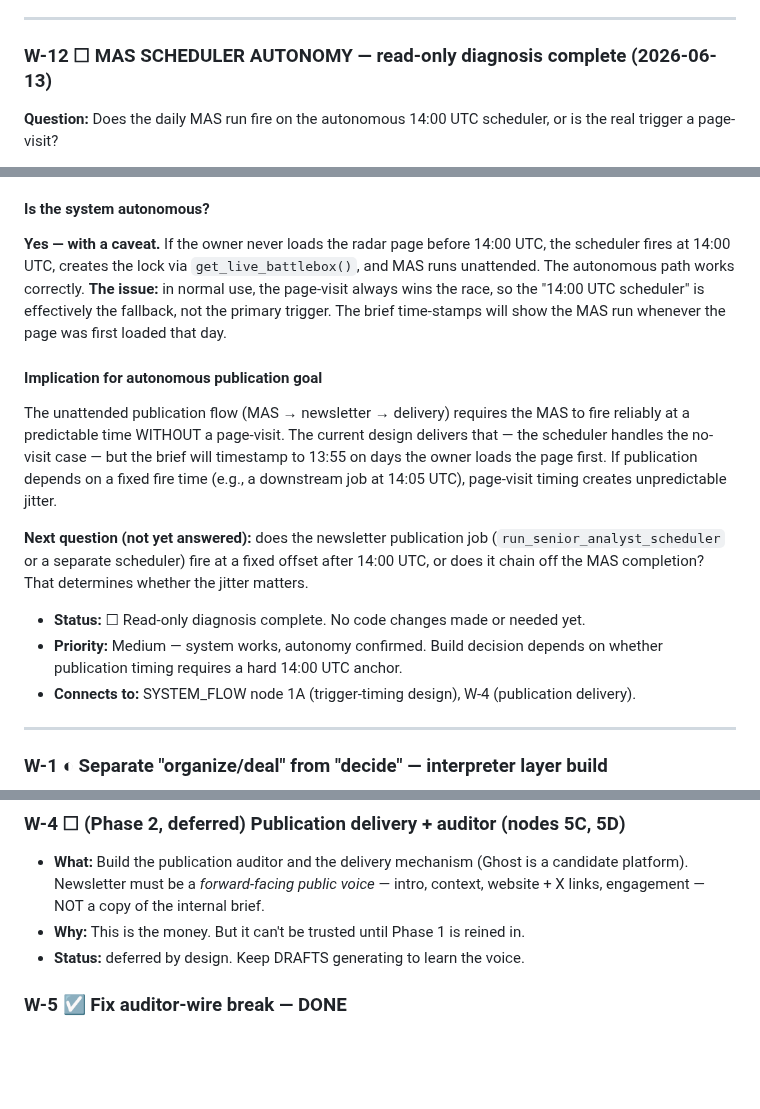
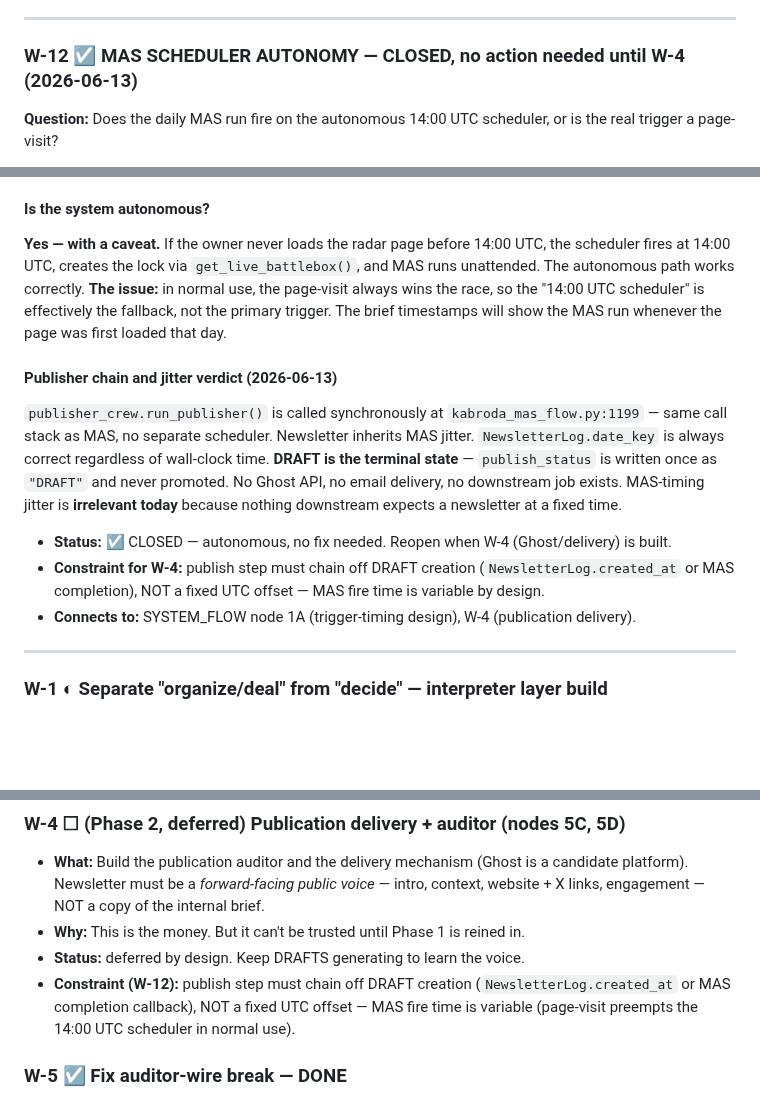
Before and after one commit to Kabroda-Trading/KTBB_APP_V2, a Markdown page: WORK_LOG.md, 3 parts joined by grey strips. GitHub-like rendering; blank space fills up the shorter version.

Commit message:
DOCS: close W-12 + add W-4 constraint (publisher chain)
W-12 marked ☑ CLOSED — autonomous, no action needed until W-4:
- Publisher chains synchronously off MAS (kabroda_mas_flow.py:1199),
  DRAFT is terminal state, no downstream delivery job exists
- MAS-timing jitter irrelevant today; reopens when Ghost/delivery is built
- "Next question" open item resolved and removed
- Priority/build-decision language replaced with closed verdict

W-4 constraint added (one line):
- Publish step must chain off DRAFT creation, NOT a fixed UTC offset

No code changes.

Co-Authored-By: Claude Sonnet 4.6 <noreply@anthropic.com>

```diff
--- a/WORK_LOG.md
+++ b/WORK_LOG.md
@@ -364,7 +364,7 @@ The accuracy stats are not yet valid. The auditor cannot calibrate Kabroda's dec
 
 ---
 
-### W-12 ☐ MAS SCHEDULER AUTONOMY — read-only diagnosis complete (2026-06-13)
+### W-12 ☑ MAS SCHEDULER AUTONOMY — CLOSED, no action needed until W-4 (2026-06-13)
 
 **Question:** Does the daily MAS run fire on the autonomous 14:00 UTC scheduler, or is the real trigger a page-visit?
 
@@ -395,15 +395,13 @@ A third path: if a `CampaignLog` row has `mas_approval_status == 'PENDING'` and
 - Both guards are effective — there is no double-brief risk.
 
 #### Is the system autonomous?
-**Yes — with a caveat.** If the owner never loads the radar page before 14:00 UTC, the scheduler fires at 14:00 UTC, creates the lock via `get_live_battlebox()`, and MAS runs unattended. The autonomous path works correctly. **The issue:** in normal use, the page-visit always wins the race, so the "14:00 UTC scheduler" is effectively the fallback, not the primary trigger. The brief time-stamps will show the MAS run whenever the page was first loaded that day.
+**Yes — with a caveat.** If the owner never loads the radar page before 14:00 UTC, the scheduler fires at 14:00 UTC, creates the lock via `get_live_battlebox()`, and MAS runs unattended. The autonomous path works correctly. **The issue:** in normal use, the page-visit always wins the race, so the "14:00 UTC scheduler" is effectively the fallback, not the primary trigger. The brief timestamps will show the MAS run whenever the page was first loaded that day.
 
-#### Implication for autonomous publication goal
-The unattended publication flow (MAS → newsletter → delivery) requires the MAS to fire reliably at a predictable time WITHOUT a page-visit. The current design delivers that — the scheduler handles the no-visit case — but the brief will timestamp to 13:55 on days the owner loads the page first. If publication depends on a fixed fire time (e.g., a downstream job at 14:05 UTC), page-visit timing creates unpredictable jitter.
+#### Publisher chain and jitter verdict (2026-06-13)
+`publisher_crew.run_publisher()` is called synchronously at `kabroda_mas_flow.py:1199` — same call stack as MAS, no separate scheduler. Newsletter inherits MAS jitter. `NewsletterLog.date_key` is always correct regardless of wall-clock time. **DRAFT is the terminal state** — `publish_status` is written once as `"DRAFT"` and never promoted. No Ghost API, no email delivery, no downstream job exists. MAS-timing jitter is **irrelevant today** because nothing downstream expects a newsletter at a fixed time.
 
-**Next question (not yet answered):** does the newsletter publication job (`run_senior_analyst_scheduler` or a separate scheduler) fire at a fixed offset after 14:00 UTC, or does it chain off the MAS completion? That determines whether the jitter matters.
-
-- **Status:** ☐ Read-only diagnosis complete. No code changes made or needed yet.
-- **Priority:** Medium — system works, autonomy confirmed. Build decision depends on whether publication timing requires a hard 14:00 UTC anchor.
+- **Status:** ☑ CLOSED — autonomous, no fix needed. Reopen when W-4 (Ghost/delivery) is built.
+- **Constraint for W-4:** publish step must chain off DRAFT creation (`NewsletterLog.created_at` or MAS completion), NOT a fixed UTC offset — MAS fire time is variable by design.
 - **Connects to:** SYSTEM_FLOW node 1A (trigger-timing design), W-4 (publication delivery).
 
 ---
@@ -472,6 +470,7 @@ output for review before closing W-1.
   context, website + X links, engagement — NOT a copy of the internal brief.
 - **Why:** This is the money. But it can't be trusted until Phase 1 is reined in.
 - **Status:** deferred by design. Keep DRAFTS generating to learn the voice.
+- **Constraint (W-12):** publish step must chain off DRAFT creation (`NewsletterLog.created_at` or MAS completion callback), NOT a fixed UTC offset — MAS fire time is variable (page-visit preempts the 14:00 UTC scheduler in normal use).
 
 ### W-5 ☑ Fix auditor-wire break — DONE
 
```
